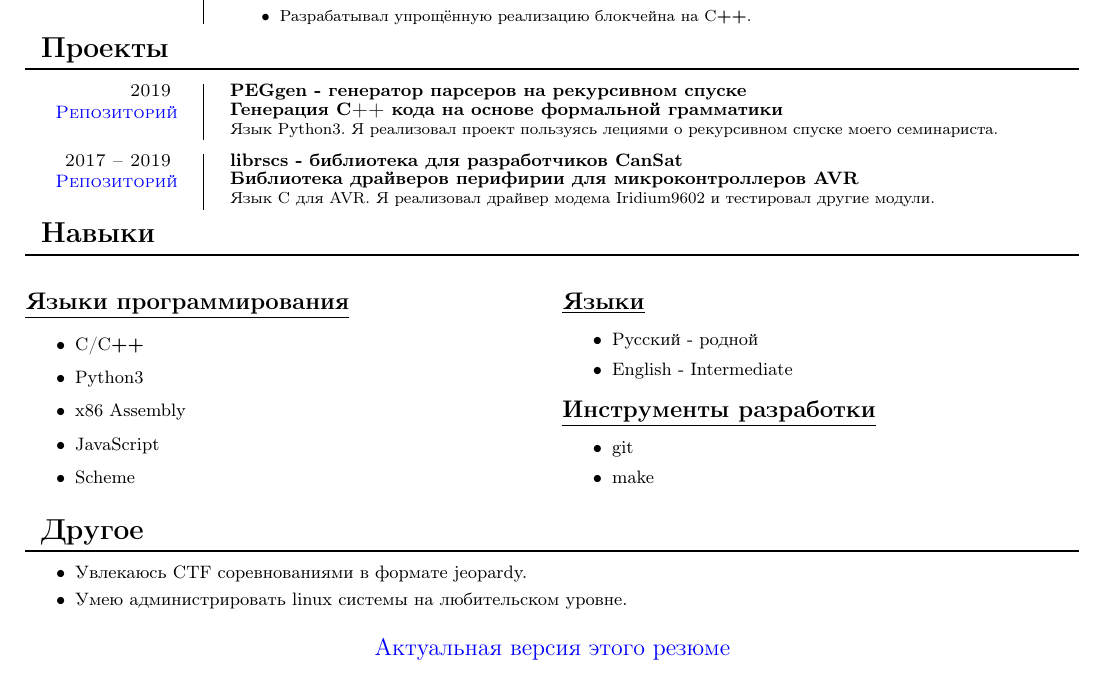
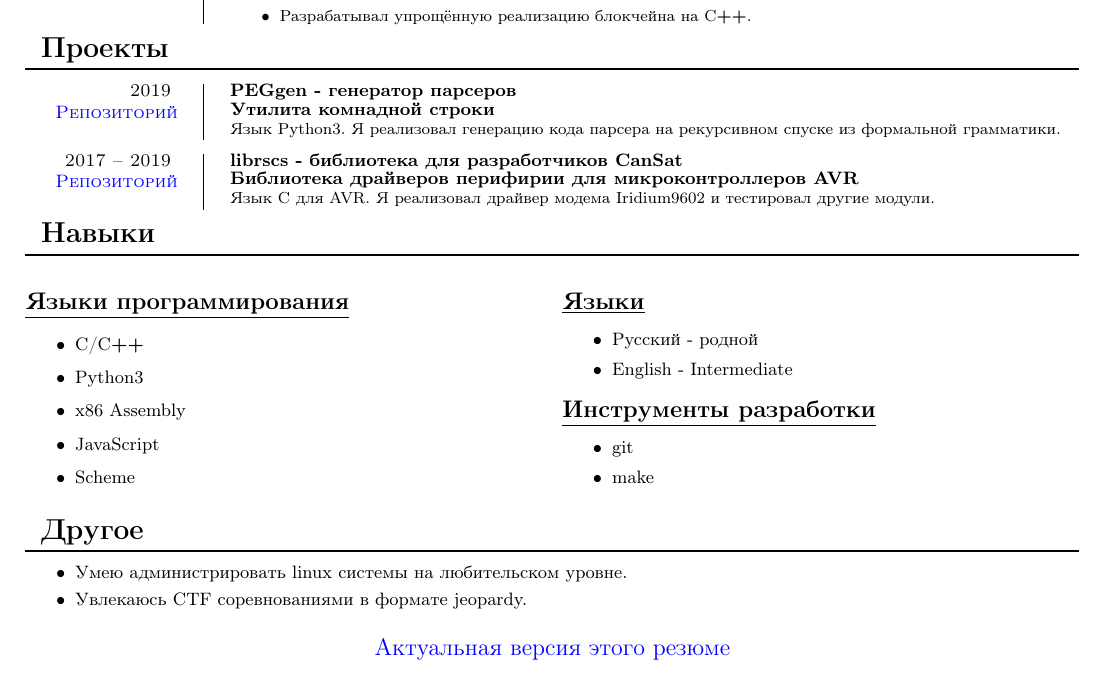
Before and after one commit to InversionSpaces/resume, a LaTeX CV (resume.tex): part of the page, cut so that both start at the same text. Compiled offline with pdfLaTeX.

Commit message:
Minor updates

```diff
--- a/resume.tex
+++ b/resume.tex
@@ -145,9 +145,9 @@
 
     \entry {2019 \\
     \href {https://github.com/InversionSpaces/PEGgen} {Репозиторий} }
-    {PEGgen - генератор парсеров на рекурсивном спуске \\
-    Генерация C++ кода на основе формальной грамматики}
-    {Язык Python3. Я реализовал проект пользуясь лециями о рекурсивном спуске моего семинариста.}
+    {PEGgen - генератор парсеров \\
+    Утилита комнадной строки}
+    {Язык Python3. Я реализовал генерацию кода парсера на рекурсивном спуске из формальной грамматики.}
 
     \vspace{.2cm}
 
@@ -181,8 +181,8 @@
 
     \section{Другое}
         \begin{itemize}
+        \item Умею администрировать linux системы на любительском уровне.
             \item Увлекаюсь CTF соревнованиями в формате jeopardy.
-            \item Умею администрировать linux системы на любительском уровне.
         \end{itemize}
     \vspace{\fill}
     \begin{center}
```
Also changed, not shown: resume.pdf.
